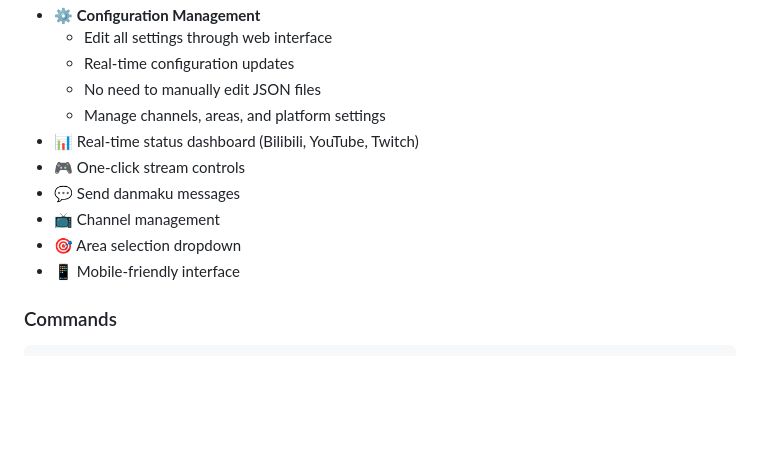
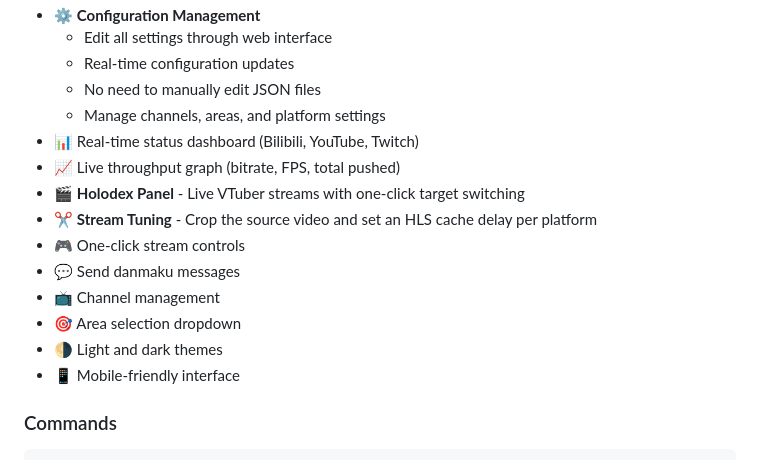
Before and after one commit to Detteee/bilistream, a Markdown page: README.md, the part around the change printed below. Rendered like a GitHub page; blank space fills up the shorter version.

```diff
--- a/README.md
+++ b/README.md
@@ -231,10 +244,14 @@ Download from [GitHub Releases](https://github.com/Detteee/bilistream/releases)
   - No need to manually edit JSON files
   - Manage channels, areas, and platform settings
 - 📊 Real-time status dashboard (Bilibili, YouTube, Twitch)
+- 📈 Live throughput graph (bitrate, FPS, total pushed)
+- 🎬 **Holodex Panel** - Live VTuber streams with one-click target switching
+- ✂️ **Stream Tuning** - Crop the source video and set an HLS cache delay per platform
 - 🎮 One-click stream controls
 - 💬 Send danmaku messages
 - 📺 Channel management
 - 🎯 Area selection dropdown
+- 🌗 Light and dark themes
 - 📱 Mobile-friendly interface
 
 ### Commands
```
Also changed, not shown: other parts of README.md (+14 -1 lines), README.zh_CN.md (+17 -1 lines), screenshot_of_webui.png, 3 other files.
